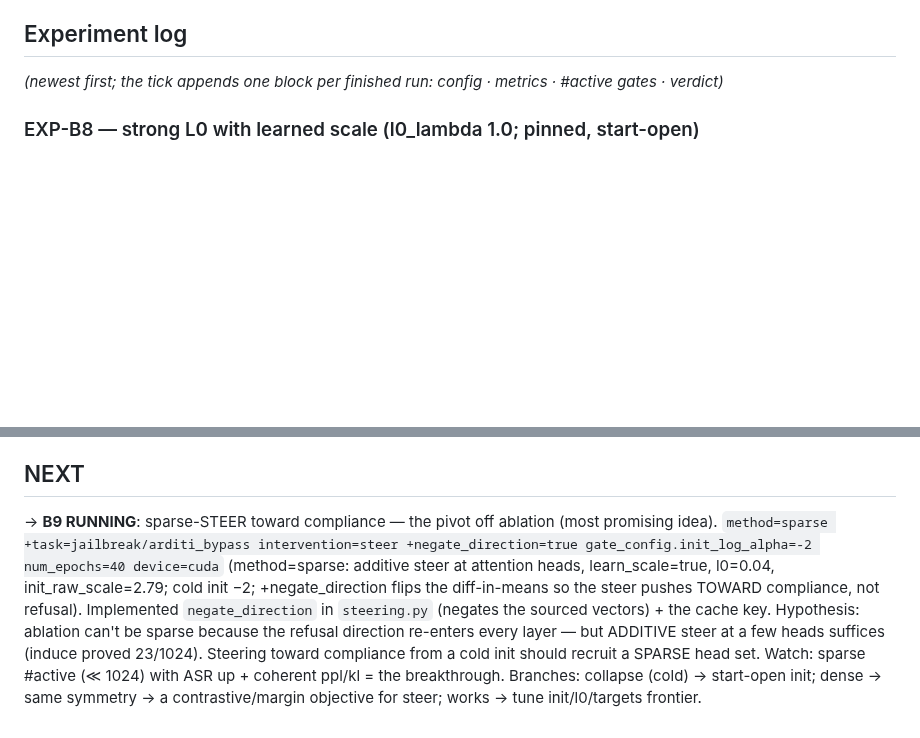
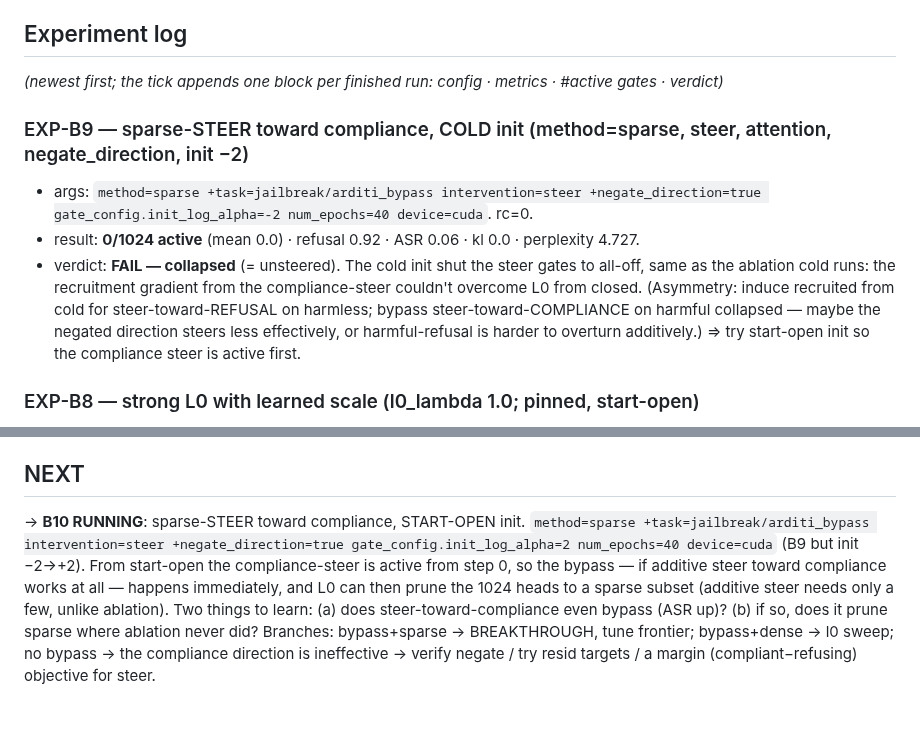
Before and after one commit to jamie-stephenson/sparse-steer, a Markdown page: STATUS.md, 2 parts joined by grey strips. Drawn GitHub-style; blank space fills up the shorter version.

Commit message:
exp-b9: sparse-steer cold collapses too; launch b10 (start-open steer toward compliance)

```diff
--- a/STATUS.md
+++ b/STATUS.md
@@ -37,6 +37,15 @@ with "Could not override 'task'. No match in the defaults list."
 
 ## Experiment log
 *(newest first; the tick appends one block per finished run: config · metrics · #active gates · verdict)*
+
+### EXP-B9 — sparse-STEER toward compliance, COLD init (method=sparse, steer, attention, negate_direction, init −2)
+- args: `method=sparse +task=jailbreak/arditi_bypass intervention=steer +negate_direction=true gate_config.init_log_alpha=-2 num_epochs=40 device=cuda`. rc=0.
+- result: **0/1024 active** (mean 0.0) · refusal 0.92 · ASR 0.06 · kl 0.0 · perplexity 4.727.
+- verdict: **FAIL — collapsed** (= unsteered). The cold init shut the steer gates to all-off, same as the
+  ablation cold runs: the recruitment gradient from the compliance-steer couldn't overcome L0 from closed.
+  (Asymmetry: induce recruited from cold for steer-toward-REFUSAL on harmless; bypass steer-toward-COMPLIANCE on
+  harmful collapsed — maybe the negated direction steers less effectively, or harmful-refusal is harder to
+  overturn additively.) ⇒ try start-open init so the compliance steer is active first.
 
 ### EXP-B8 — strong L0 with learned scale (l0_lambda 1.0; pinned, start-open)
 - args: `method=sparse_ablate +task=jailbreak/arditi_bypass direction_source=[resid_pre,17] l0_lambda=1.0 gate_config.init_log_alpha=2 num_epochs=40 device=cuda`. rc=0.
@@ -142,12 +151,11 @@ with "Could not override 'task'. No match in the defaults list."
 - B7 (data): vary the harmful extraction mix (advbench-only vs +malicious_instruct +tdc2023).
 
 ## NEXT
-→ **B9 RUNNING**: sparse-STEER toward compliance — the pivot off ablation (most promising idea).
-`method=sparse +task=jailbreak/arditi_bypass intervention=steer +negate_direction=true gate_config.init_log_alpha=-2 num_epochs=40 device=cuda`
-(method=sparse: additive steer at attention heads, learn_scale=true, l0=0.04, init_raw_scale=2.79; cold init −2;
-+negate_direction flips the diff-in-means so the steer pushes TOWARD compliance, not refusal). Implemented
-`negate_direction` in `steering.py` (negates the sourced vectors) + the cache key. Hypothesis: ablation can't
-be sparse because the refusal direction re-enters every layer — but ADDITIVE steer at a few heads suffices
-(induce proved 23/1024). Steering toward compliance from a cold init should recruit a SPARSE head set. Watch:
-sparse #active (≪ 1024) with ASR up + coherent ppl/kl = the breakthrough. Branches: collapse (cold) → start-open
-init; dense → same symmetry → a contrastive/margin objective for steer; works → tune init/l0/targets frontier.
+→ **B10 RUNNING**: sparse-STEER toward compliance, START-OPEN init.
+`method=sparse +task=jailbreak/arditi_bypass intervention=steer +negate_direction=true gate_config.init_log_alpha=2 num_epochs=40 device=cuda`
+(B9 but init −2→+2). From start-open the compliance-steer is active from step 0, so the bypass — if additive
+steer toward compliance works at all — happens immediately, and L0 can then prune the 1024 heads to a sparse
+subset (additive steer needs only a few, unlike ablation). Two things to learn: (a) does steer-toward-compliance
+even bypass (ASR up)? (b) if so, does it prune sparse where ablation never did? Branches: bypass+sparse →
+BREAKTHROUGH, tune frontier; bypass+dense → l0 sweep; no bypass → the compliance direction is ineffective →
+verify negate / try resid targets / a margin (compliant−refusing) objective for steer.
```
